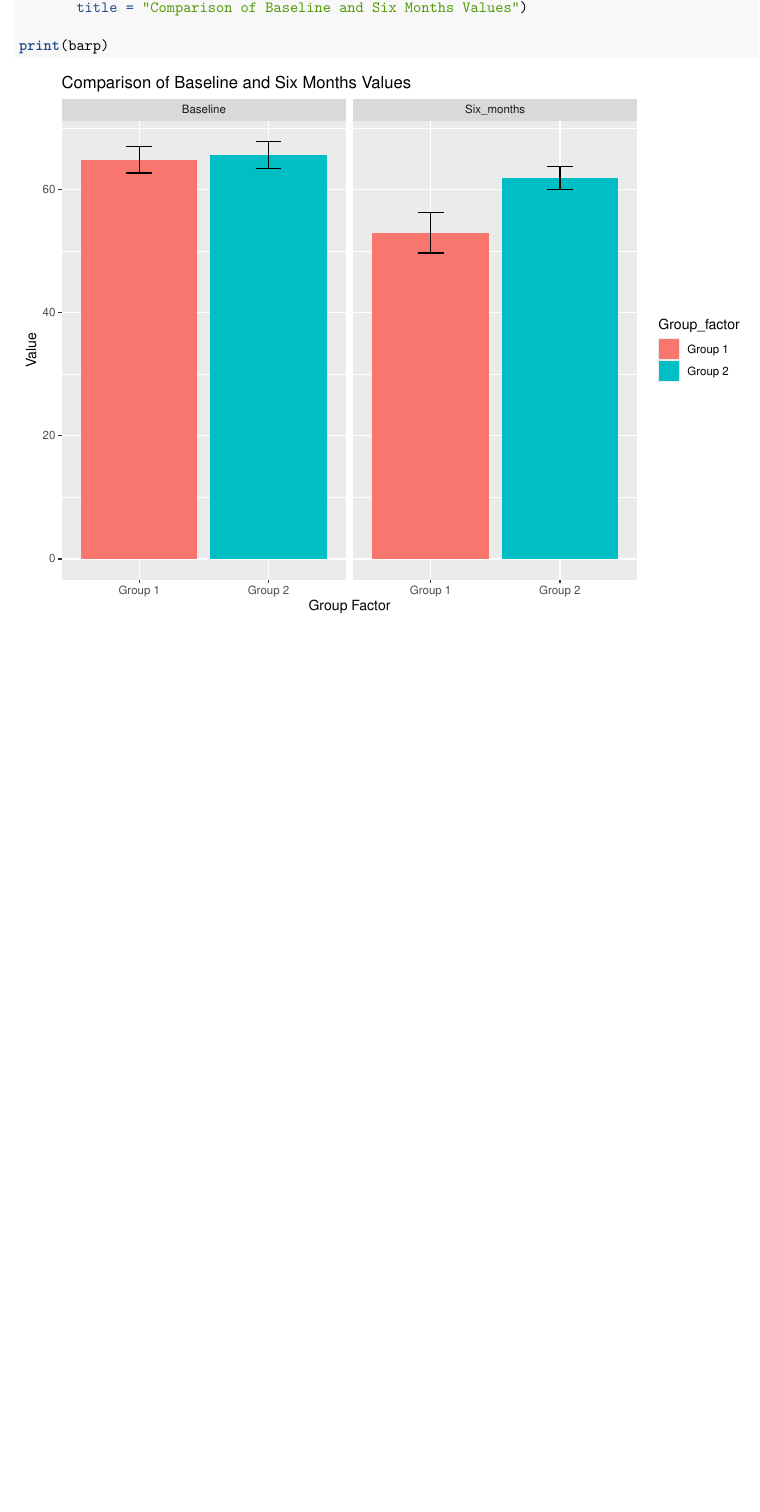
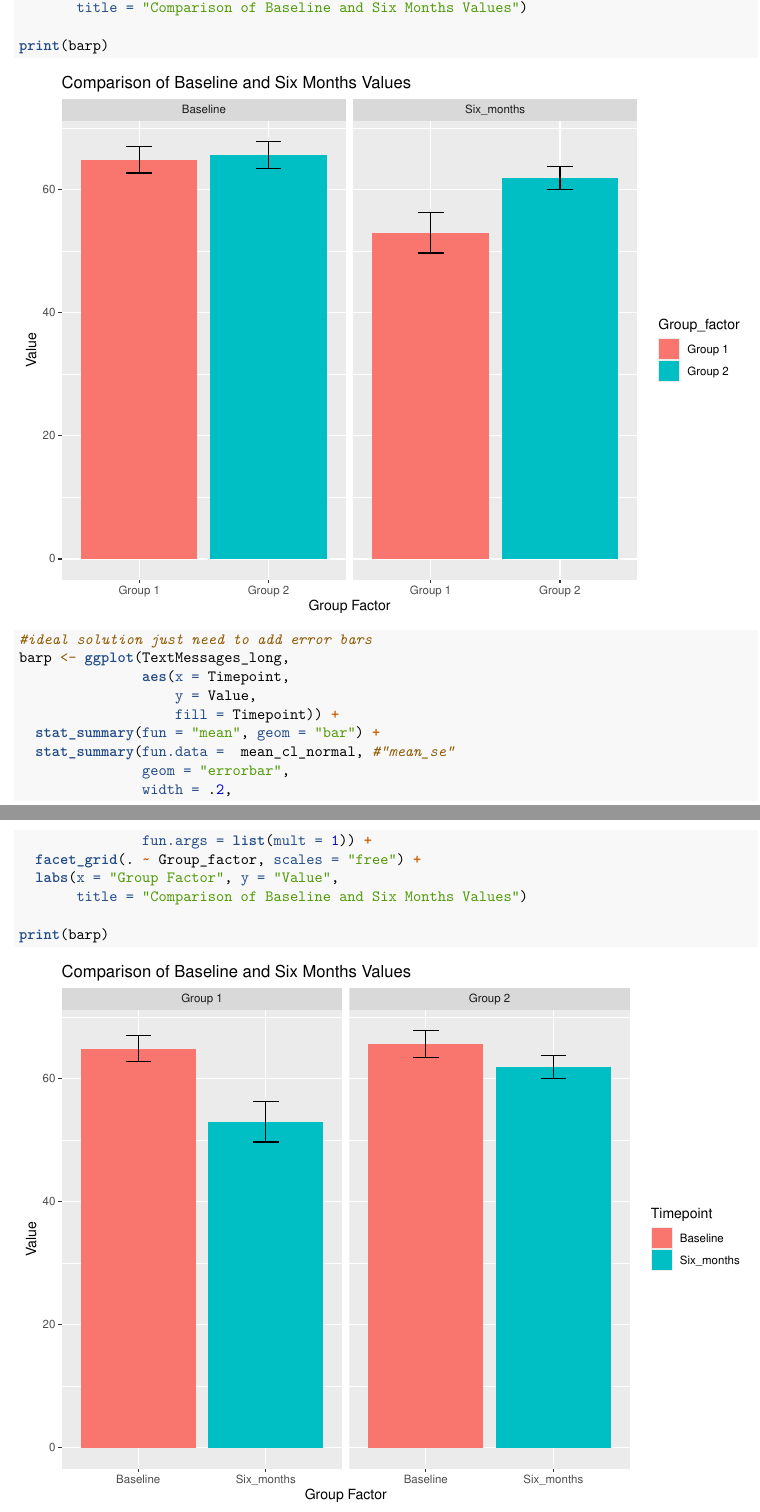
Before and after one commit to bhds2010/github_primer, an R Markdown document (Github_Collaboration.Rmd): part of page 9 of 12 before the commit and two parts of pages 9 and 10 of 13 after it, the two joined at a grey line, cut so that both start at the same text, the shorter picture padded with empty space. Rendered offline with R 4.5, knitr and Pandoc, then LaTeX, with nearby package versions; some code elsewhere in the file could not run offline.

Commit message:
done the alternate barplot (non-longitudinal)

````diff
--- a/Github_Collaboration.Rmd
+++ b/Github_Collaboration.Rmd
@@ -258,6 +258,24 @@ barp <- ggplot(TextMessages_long,
 print(barp)
 ```
 
+```{r facet bar plot alt, message=FALSE, warning=FALSE, fig.width=8, fig.height=6, fig.align='center'}
+#ideal solution just need to add error bars
+barp <- ggplot(TextMessages_long,
+               aes(x = Timepoint,
+                   y = Value,
+                   fill = Timepoint)) +
+  stat_summary(fun = "mean", geom = "bar") +
+  stat_summary(fun.data =  mean_cl_normal, #"mean_se"
+               geom = "errorbar",
+               width = .2,
+               fun.args = list(mult = 1)) +
+  facet_grid(. ~ Group_factor, scales = "free") +
+  labs(x = "Group Factor", y = "Value",
+       title = "Comparison of Baseline and Six Months Values")
+
+print(barp)
+```
+
 \newpage
 
 # Bar plot Interpretation
````
Also changed, not shown: Github_Collaboration.nb.html.
